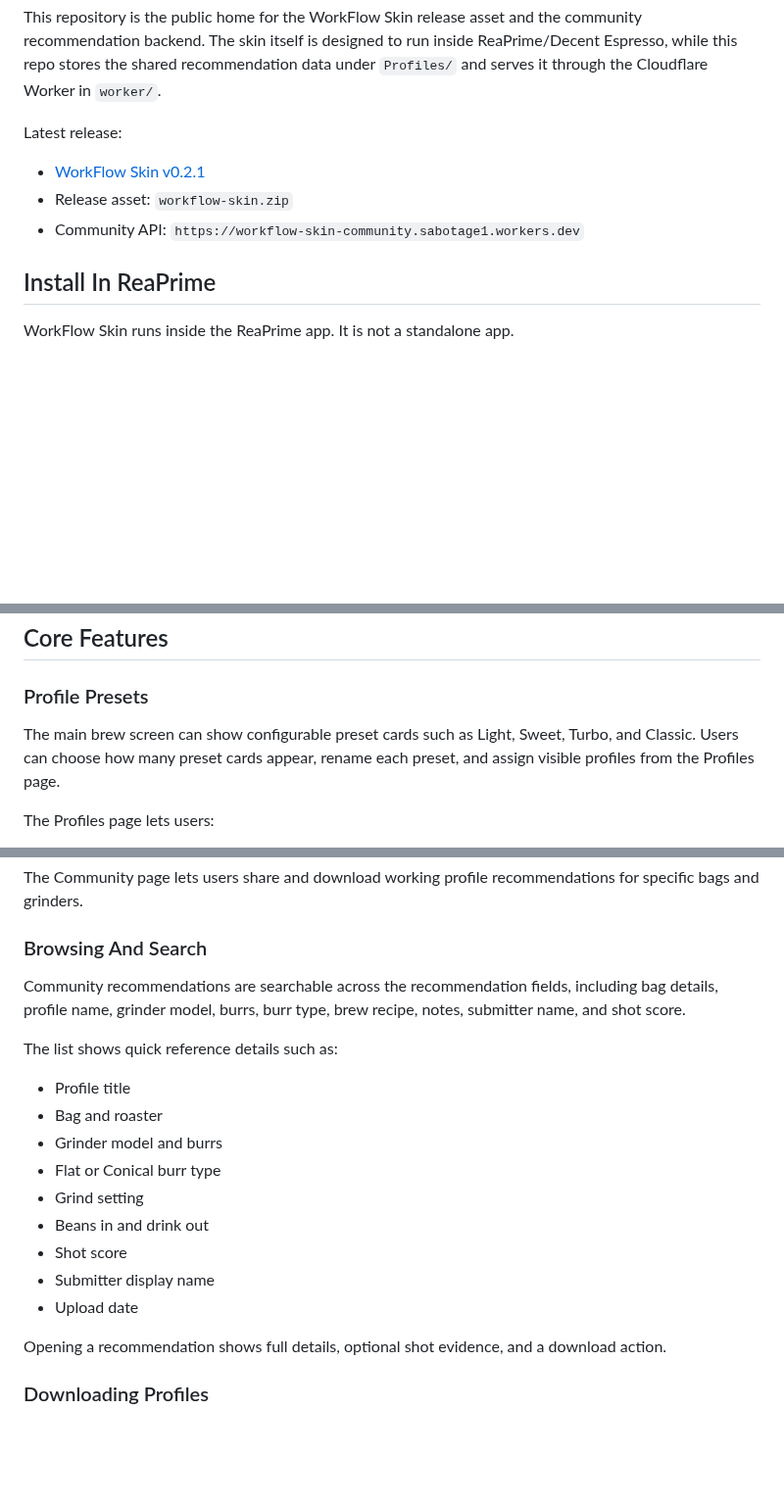
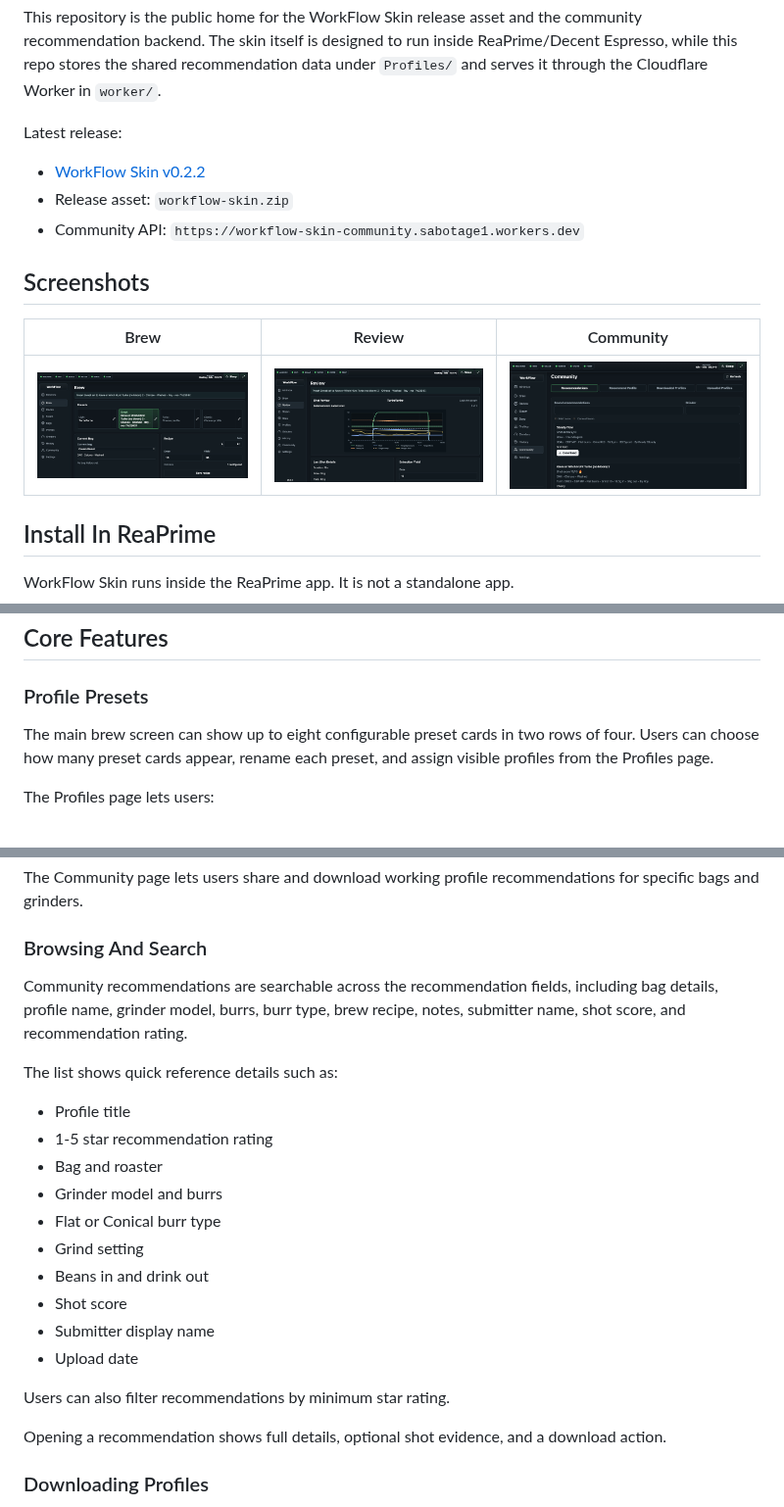
Before and after one commit to Sabotage1/WorkFlow-Skin, a Markdown page: README.md, 3 parts joined by grey strips. Shown at 98% size. Rendered like a GitHub page; pictures changed too: assets/screenshots/workflow-brew.png (added), assets/screenshots/workflow-community.png (added), assets/screenshots/workflow-review.png (added); blank space fills up the shorter version.

Commit message:
Add recommendation ratings and screenshots

```diff
--- a/README.md
+++ b/README.md
@@ -6,9 +6,15 @@ This repository is the public home for the WorkFlow Skin release asset and the c
 
 Latest release:
 
-- [WorkFlow Skin v0.2.1](https://github.com/Sabotage1/WorkFlow-Skin/releases/tag/v0.2.1)
+- [WorkFlow Skin v0.2.2](https://github.com/Sabotage1/WorkFlow-Skin/releases/tag/v0.2.2)
 - Release asset: `workflow-skin.zip`
 - Community API: `https://workflow-skin-community.sabotage1.workers.dev`
+
+## Screenshots
+
+| Brew | Review | Community |
+| --- | --- | --- |
+| ![WorkFlow Brew page with profile presets and current bag](assets/screenshots/workflow-brew.png) | ![WorkFlow Review page with shot graph and extraction details](assets/screenshots/workflow-review.png) | ![WorkFlow Community page with profile recommendations](assets/screenshots/workflow-community.png) |
 
 ## Install In ReaPrime
 
@@ -47,7 +53,7 @@ WorkFlow Skin turns the machine screen into a complete espresso workflow surface
 
 ### Profile Presets
 
-The main brew screen can show configurable preset cards such as Light, Sweet, Turbo, and Classic. Users can choose how many preset cards appear, rename each preset, and assign visible profiles from the Profiles page.
+The main brew screen can show up to eight configurable preset cards in two rows of four. Users can choose how many preset cards appear, rename each preset, and assign visible profiles from the Profiles page.
 
 The Profiles page lets users:
 
@@ -145,11 +151,12 @@ The Community page lets users share and download working profile recommendations
 
 ### Browsing And Search
 
-Community recommendations are searchable across the recommendation fields, including bag details, profile name, grinder model, burrs, burr type, brew recipe, notes, submitter name, and shot score.
+Community recommendations are searchable across the recommendation fields, including bag details, profile name, grinder model, burrs, burr type, brew recipe, notes, submitter name, shot score, and recommendation rating.
 
 The list shows quick reference details such as:
 
 - Profile title
+- 1-5 star recommendation rating
 - Bag and roaster
 - Grinder model and burrs
 - Flat or Conical burr type
@@ -158,6 +165,8 @@ The list shows quick reference details such as:
 - Shot score
 - Submitter display name
 - Upload date
+
+Users can also filter recommendations by minimum star rating.
 
 Opening a recommendation shows full details, optional shot evidence, and a download action.
 
```
Also changed, not shown: other parts of README.md (+2 -1 lines), 5 other files.
